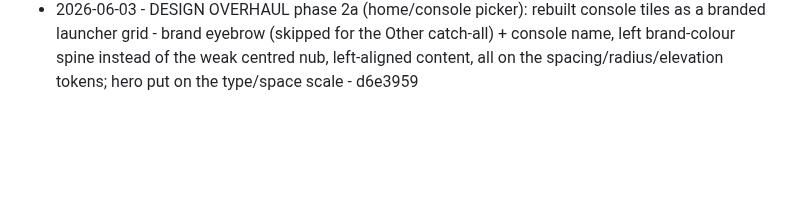
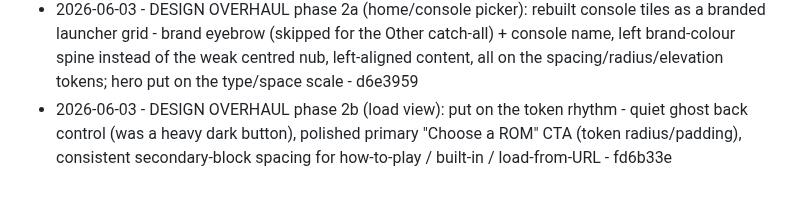
Before and after one commit to Cludes/cludecade, a Markdown page: PROGRESS.md, the part around the change. GitHub-like rendering; blank space fills up the shorter version.

Commit message:
Log design overhaul phase 2b (load view)

```diff
--- a/PROGRESS.md
+++ b/PROGRESS.md
@@ -69,3 +69,4 @@ Autonomous improvement log. One line per shipped item: date, what shipped, commi
 - 2026-06-03 - Polish generic console gamepad skin: controller-like body (layered gradient, inset highlights, curved radius), grip wings flaring from the bottom corners (hidden on narrow phones), tactile 3D face buttons and Start/Select pills, raised D-pad cross - 2e6c3fb
 - 2026-06-03 - DESIGN OVERHAUL phase 1 (token layer): full :root design system - surface ramp (1/2/3), text ramp, accent set (bright/contrast/soft/grad), brand tokens (Nintendo/Sony/Sega), 8px spacing scale, radius scale, type scale, 3-step elevation; converged scattered one-off hexes (three different hover greys -> --surface-3, accent gradient, danger/error colours) onto tokens - 11b4dd3
 - 2026-06-03 - DESIGN OVERHAUL phase 2a (home/console picker): rebuilt console tiles as a branded launcher grid - brand eyebrow (skipped for the Other catch-all) + console name, left brand-colour spine instead of the weak centred nub, left-aligned content, all on the spacing/radius/elevation tokens; hero put on the type/space scale - d6e3959
+- 2026-06-03 - DESIGN OVERHAUL phase 2b (load view): put on the token rhythm - quiet ghost back control (was a heavy dark button), polished primary "Choose a ROM" CTA (token radius/padding), consistent secondary-block spacing for how-to-play / built-in / load-from-URL - fd6b33e
```
